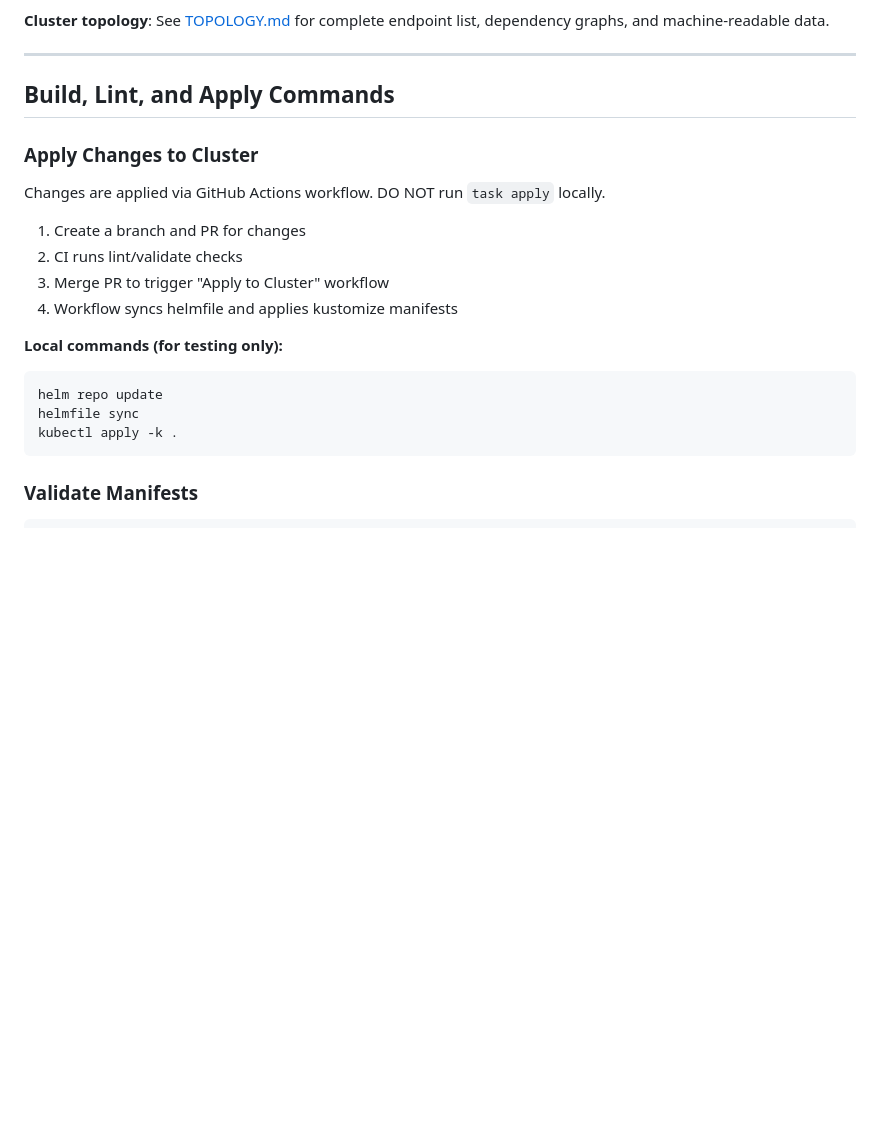
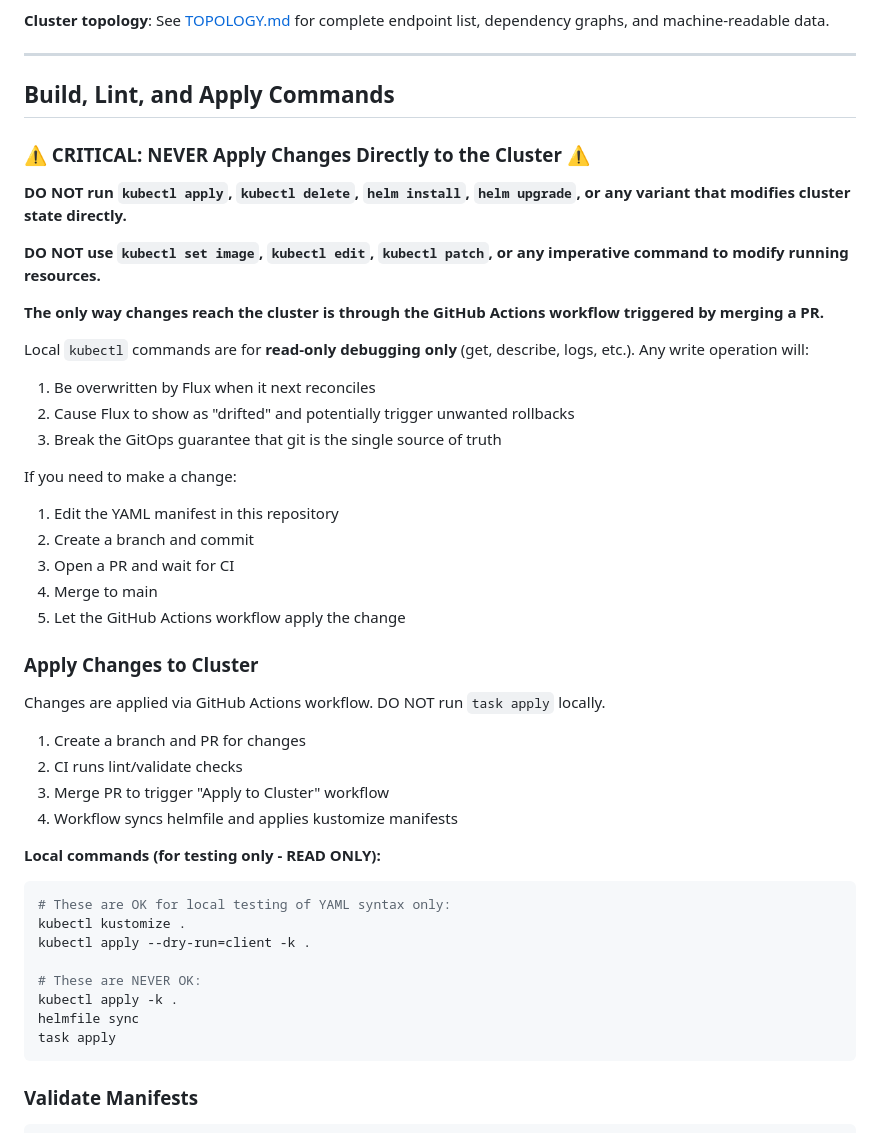
Before and after one commit to kg6zjl/clusters, a Markdown page: AGENTS.md, the part around the change. GitHub-like rendering; blank space fills up the shorter version.

Commit message:
docs: strengthen AGENTS.md warning against direct cluster modifications
Add explicit prohibition on kubectl apply/edit/patch and other imperative commands.
Clarify that local kubectl is read-only for debugging only.

````diff
--- a/AGENTS.md
+++ b/AGENTS.md
@@ -17,6 +17,26 @@ This is a **single-node Kubernetes home lab cluster** running on an AMD-based Ac
 
 ## Build, Lint, and Apply Commands
 
+### ⚠️ CRITICAL: NEVER Apply Changes Directly to the Cluster ⚠️
+
+**DO NOT run `kubectl apply`, `kubectl delete`, `helm install`, `helm upgrade`, or any variant that modifies cluster state directly.**
+
+**DO NOT use `kubectl set image`, `kubectl edit`, `kubectl patch`, or any imperative command to modify running resources.**
+
+**The only way changes reach the cluster is through the GitHub Actions workflow triggered by merging a PR.**
+
+Local `kubectl` commands are for **read-only debugging only** (get, describe, logs, etc.). Any write operation will:
+1. Be overwritten by Flux when it next reconciles
+2. Cause Flux to show as "drifted" and potentially trigger unwanted rollbacks
+3. Break the GitOps guarantee that git is the single source of truth
+
+If you need to make a change:
+1. Edit the YAML manifest in this repository
+2. Create a branch and commit
+3. Open a PR and wait for CI
+4. Merge to main
+5. Let the GitHub Actions workflow apply the change
+
 ### Apply Changes to Cluster
 
 Changes are applied via GitHub Actions workflow. DO NOT run `task apply` locally.
@@ -26,11 +46,16 @@ Changes are applied via GitHub Actions workflow. DO NOT run `task apply` locally
 3. Merge PR to trigger "Apply to Cluster" workflow
 4. Workflow syncs helmfile and applies kustomize manifests
 
-**Local commands (for testing only):**
+**Local commands (for testing only - READ ONLY):**
 ```bash
-helm repo update
+# These are OK for local testing of YAML syntax only:
+kubectl kustomize .
+kubectl apply --dry-run=client -k .
+
+# These are NEVER OK:
+kubectl apply -k .
 helmfile sync
-kubectl apply -k .
+task apply
 ```
 
 ### Validate Manifests
````
